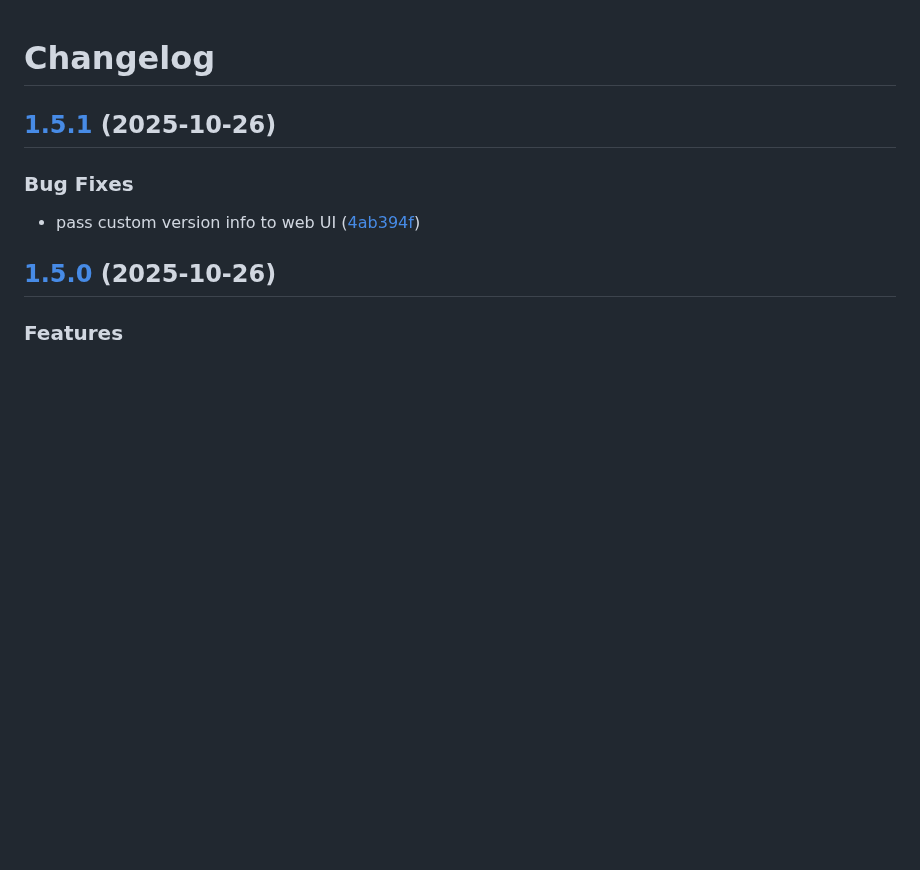
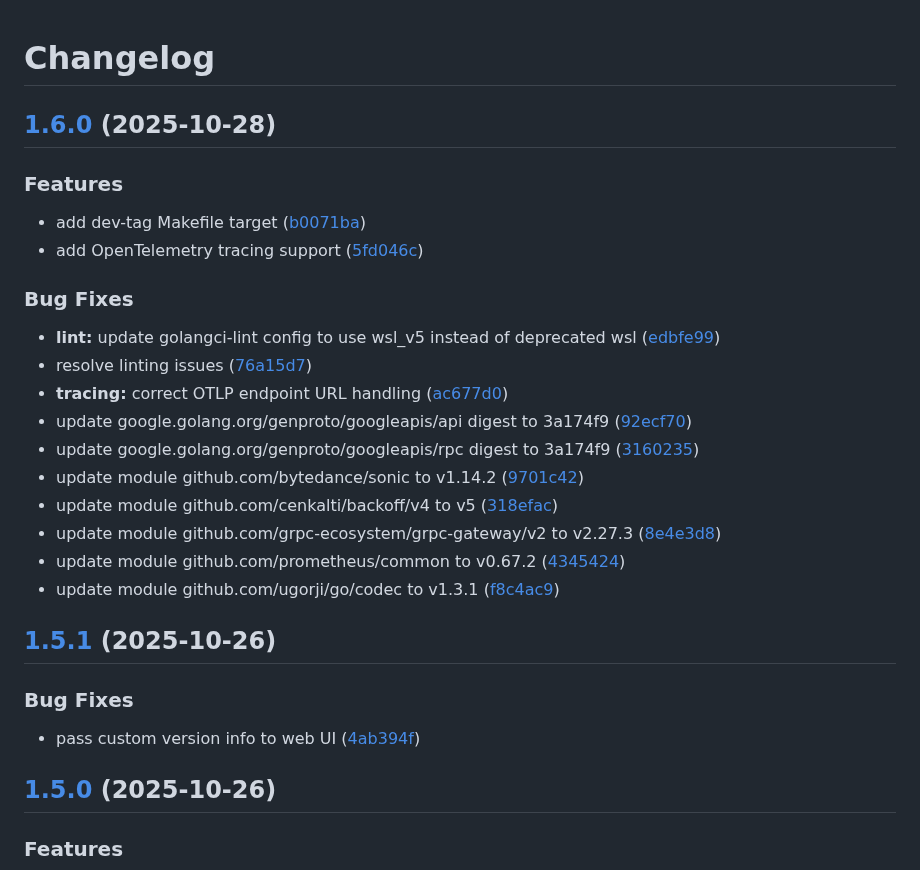
Before and after one commit to d0ugal/promexporter, a Markdown page: CHANGELOG.md, the part around the change. Drawn GitHub-style; blank space fills up the shorter version.

Commit message:
chore(main): release 1.6.0

```diff
--- a/CHANGELOG.md
+++ b/CHANGELOG.md
@@ -1,4 +1,26 @@
 # Changelog
+
+## [1.6.0](https://github.com/d0ugal/promexporter/compare/v1.5.1...v1.6.0) (2025-10-28)
+
+
+### Features
+
+* add dev-tag Makefile target ([b0071ba](https://github.com/d0ugal/promexporter/commit/b0071bad111ebd90c36c9dd322a4f788e29e6011))
+* add OpenTelemetry tracing support ([5fd046c](https://github.com/d0ugal/promexporter/commit/5fd046c95182c23f207cd78fa2e20e3671a9e2a1))
+
+
+### Bug Fixes
+
+* **lint:** update golangci-lint config to use wsl_v5 instead of deprecated wsl ([edbfe99](https://github.com/d0ugal/promexporter/commit/edbfe999e4e88961e1ac00d01c21c54fb0a5a667))
+* resolve linting issues ([76a15d7](https://github.com/d0ugal/promexporter/commit/76a15d721844c4b91aaf5628914678b7da37f135))
+* **tracing:** correct OTLP endpoint URL handling ([ac677d0](https://github.com/d0ugal/promexporter/commit/ac677d02fdeb4752192b3351eb5045ab9d8f5698))
+* update google.golang.org/genproto/googleapis/api digest to 3a174f9 ([92ecf70](https://github.com/d0ugal/promexporter/commit/92ecf7042d2e67b27b16243927ed85b1c0907d06))
+* update google.golang.org/genproto/googleapis/rpc digest to 3a174f9 ([3160235](https://github.com/d0ugal/promexporter/commit/316023543bb02acbdb40d86c1cd368f0cd945738))
+* update module github.com/bytedance/sonic to v1.14.2 ([9701c42](https://github.com/d0ugal/promexporter/commit/9701c42234661b985a4ff966f64c7c4535292af4))
+* update module github.com/cenkalti/backoff/v4 to v5 ([318efac](https://github.com/d0ugal/promexporter/commit/318efac2d02b54662fad6e9c569073cbbac85033))
+* update module github.com/grpc-ecosystem/grpc-gateway/v2 to v2.27.3 ([8e4e3d8](https://github.com/d0ugal/promexporter/commit/8e4e3d889bb2971e03b3f32fa7ad042e40f42d98))
+* update module github.com/prometheus/common to v0.67.2 ([4345424](https://github.com/d0ugal/promexporter/commit/4345424c7d1fd39773969c9253aaf1b0b22d6ba8))
+* update module github.com/ugorji/go/codec to v1.3.1 ([f8c4ac9](https://github.com/d0ugal/promexporter/commit/f8c4ac953b23a56d659f6d94ceba9a57011e786e))
 
 ## [1.5.1](https://github.com/d0ugal/promexporter/compare/v1.5.0...v1.5.1) (2025-10-26)
 
```
